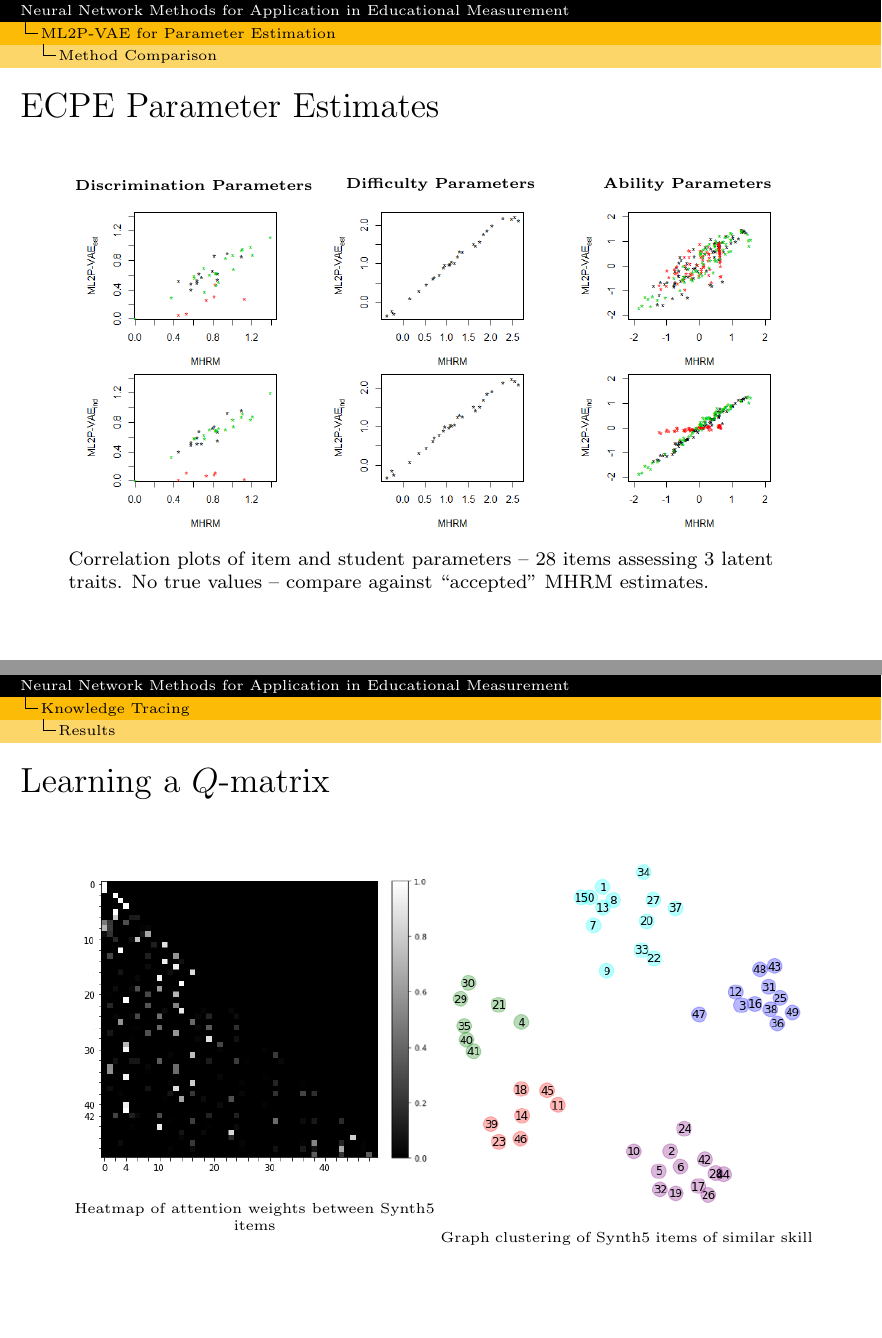
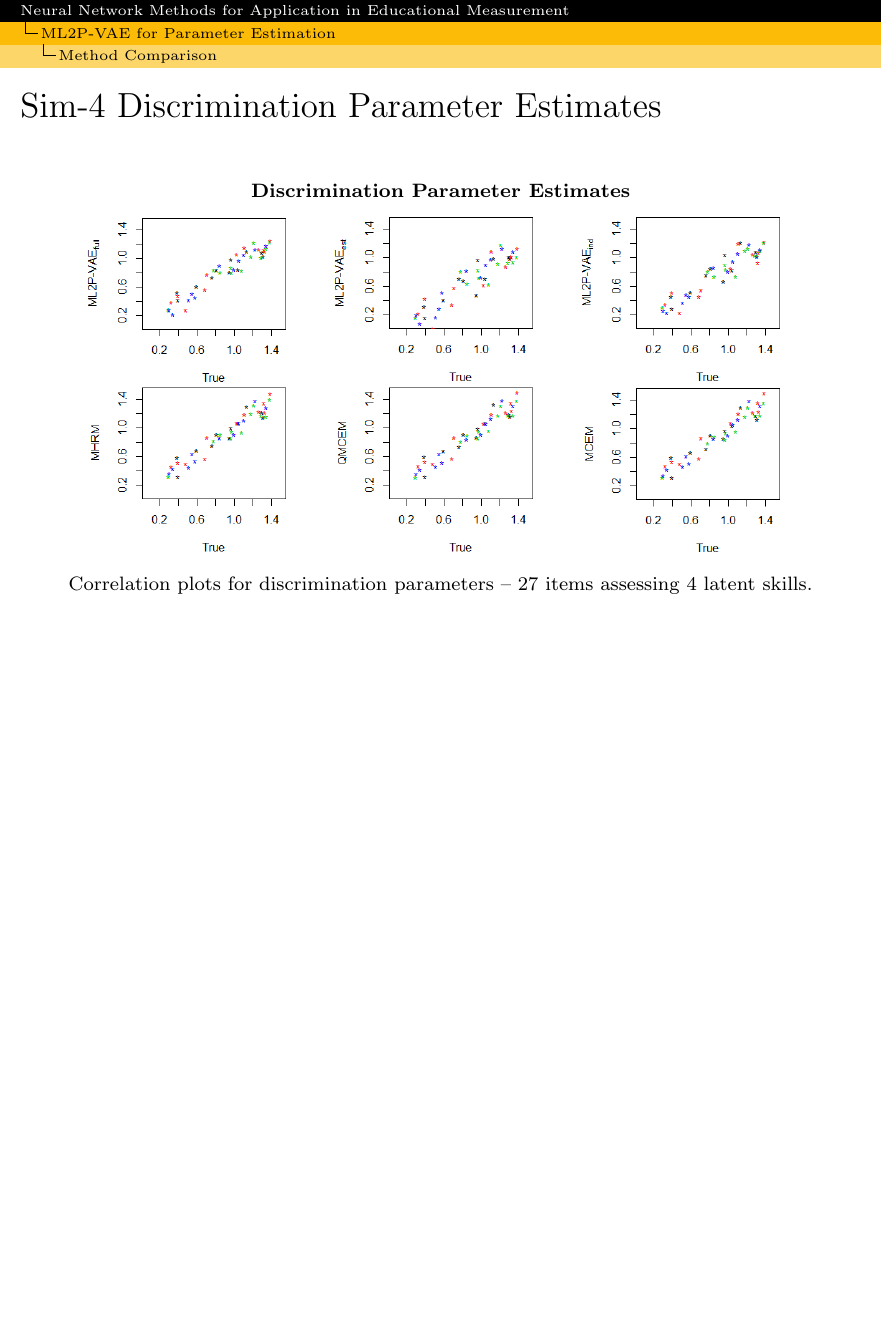
Before and after one commit to converseg/thesis, LaTeX slides (defense/defense_presentation.tex): pages 71 and 110 of 123 before the commit and page 69 of 114 after it, the two joined at a grey line, the shorter picture padded with empty space. Compiled offline with pdfLaTeX.

Commit message:
removed some slides

```diff
--- a/defense/defense_presentation.tex
+++ b/defense/defense_presentation.tex
@@ -904,42 +905,42 @@
 \end{figure}
 \end{frame}
 
-\begin{frame}{ECPE Parameter Estimates}
-\begin{figure}[h]
-\centering
-    \begin{subfigure}{.32\textwidth}
-      \centering
-      \figuretitlesmall{Discrimination Parameters}
-      \includegraphics[width=.9\linewidth]{../img/ml_journal_results/ecpe/vae_est_disc_ecpe.png}
-    \end{subfigure}
-    \begin{subfigure}{.32\textwidth}
-      \centering
-      \figuretitlesmall{Difficulty Parameters}
-      \includegraphics[width=.9\linewidth]{../img/ml_journal_results/ecpe/vae_est_diff_ecpe.png}
-    \end{subfigure}
-    \begin{subfigure}{.32\textwidth}
-      \centering
-      \figuretitlesmall{Ability Parameters}
-      \includegraphics[width=.9\linewidth]{../img/ml_journal_results/ecpe/vae_est_theta_ecpe.png}
-    \end{subfigure}
-    \begin{subfigure}{.32\textwidth}
-      \centering
-      \includegraphics[width=.9\linewidth]{../img/ml_journal_results/ecpe/vae_ind_disc_ecpe.png}
-    \end{subfigure}
-    \begin{subfigure}{.32\textwidth}
-      \centering
-      \includegraphics[width=.9\linewidth]{../img/ml_journal_results/ecpe/vae_ind_diff_ecpe.png}
-    \end{subfigure}
-    \begin{subfigure}{.32\textwidth}
-      \centering
-      \includegraphics[width=.9\linewidth]{../img/ml_journal_results/ecpe/vae_ind_theta_ecpe.png}
-    \end{subfigure}
-    \caption*{\scriptsize Correlation plots of item and student parameters -- 28 items assessing 3 latent traits. No true values -- compare against ``accepted'' MHRM estimates.}
-    \label{fig:ecpe_cor}
-\end{figure}
-
-
-\end{frame}
+%\begin{frame}{ECPE Parameter Estimates}
+%\begin{figure}[h]
+%\centering
+%    \begin{subfigure}{.32\textwidth}
+%      \centering
+%      \figuretitlesmall{Discrimination Parameters}
+%      \includegraphics[width=.9\linewidth]{../img/ml_journal_results/ecpe/vae_est_disc_ecpe.png}
+%    \end{subfigure}
+%    \begin{subfigure}{.32\textwidth}
+%      \centering
+%      \figuretitlesmall{Difficulty Parameters}
+%      \includegraphics[width=.9\linewidth]{../img/ml_journal_results/ecpe/vae_est_diff_ecpe.png}
+%    \end{subfigure}
+%    \begin{subfigure}{.32\textwidth}
+%      \centering
+%      \figuretitlesmall{Ability Parameters}
+%      \includegraphics[width=.9\linewidth]{../img/ml_journal_results/ecpe/vae_est_theta_ecpe.png}
+%    \end{subfigure}
+%    \begin{subfigure}{.32\textwidth}
+%      \centering
+%      \includegraphics[width=.9\linewidth]{../img/ml_journal_results/ecpe/vae_ind_disc_ecpe.png}
+%    \end{subfigure}
+%    \begin{subfigure}{.32\textwidth}
+%      \centering
+%      \includegraphics[width=.9\linewidth]{../img/ml_journal_results/ecpe/vae_ind_diff_ecpe.png}
+%    \end{subfigure}
+%    \begin{subfigure}{.32\textwidth}
+%      \centering
+%      \includegraphics[width=.9\linewidth]{../img/ml_journal_results/ecpe/vae_ind_theta_ecpe.png}
+%    \end{subfigure}
+%    \caption*{\scriptsize Correlation plots of item and student parameters -- 28 items assessing 3 latent traits. No true values -- compare against ``accepted'' MHRM estimates.}
+%    \label{fig:ecpe_cor}
+%\end{figure}
+%
+%\end{frame}
+
 \begin{frame}{Sim-4 Discrimination Parameter Estimates}
 \begin{figure}[h]
 \centering
@@ -1418,21 +1420,21 @@ Sim-4 & ML2P-VAE$_{full}$ & 0.6384	& 0.0210	& 0.7648 & 37s \\
   \endminipage
 \end{frame}
 
-\begin{frame}{Learning a $Q$-matrix}
-  \minipage{.5\textwidth}
-  \begin{figure}
-  \includegraphics[width=.95\textwidth]{../img/kt_irt/synth5_attn_weights_no_ffn_axis2.png}
-  \caption*{\centering \footnotesize Heatmap of attention weights between Synth5 items}
-  \end{figure}
-  \endminipage
-  \minipage{.5\textwidth}
-  \centering
-  \begin{figure}
-  \includegraphics[width=.95\textwidth]{../img/kt_irt/synth5_clusters_no_ffn.png}
-  \caption*{\footnotesize Graph clustering of Synth5 items of similar skill}
-  \end{figure}
-  \endminipage
-\end{frame}
+%\begin{frame}{Learning a $Q$-matrix}
+%  \minipage{.5\textwidth}
+%  \begin{figure}
+%  \includegraphics[width=.95\textwidth]{../img/kt_irt/synth5_attn_weights_no_ffn_axis2.png}
+%  \caption*{\centering \footnotesize Heatmap of attention weights between Synth5 items}
+%  \end{figure}
+%  \endminipage
+%  \minipage{.5\textwidth}
+%  \centering
+%  \begin{figure}
+%  \includegraphics[width=.95\textwidth]{../img/kt_irt/synth5_clusters_no_ffn.png}
+%  \caption*{\footnotesize Graph clustering of Synth5 items of similar skill}
+%  \end{figure}
+%  \endminipage
+%\end{frame}
 
 \subsection{Future Work}
 
```
Also changed, not shown: defense/defense_presentation.pdf, defense/defense_presentation.tex (105 more changed lines), 4 other files.
